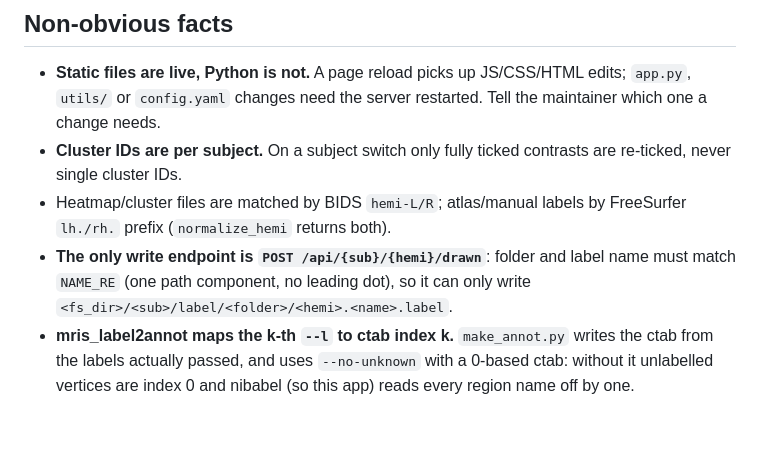
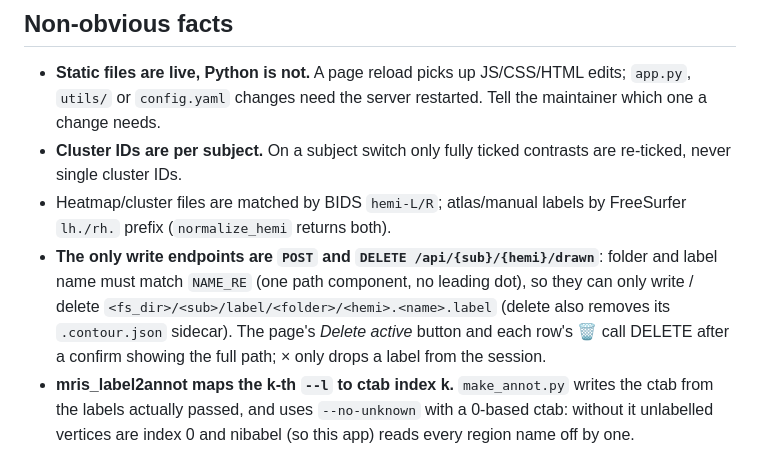
Before and after one commit to readingroi-workshop-2026/app_manual_delineation_helper, a Markdown page: Claude.md, the part around the change. GitHub-like rendering; blank space fills up the shorter version.

Commit message:
Delete a saved label from disk (Delete active / row 🗑, asks first)
DELETE /api/{sub}/{hemi}/drawn removes <hemi>.<name>.label and its
.contour.json in the Save-to folder only (same name/folder checks as save).

Co-Authored-By: Claude Opus 5.5 <noreply@anthropic.com>

```diff
--- a/Claude.md
+++ b/Claude.md
@@ -38,9 +38,12 @@ pipeline and follow the analysis-script conventions; the viewer does not.
   contrasts are re-ticked, never single cluster IDs.
 - Heatmap/cluster files are matched by BIDS `hemi-L/R`; atlas/manual labels by
   FreeSurfer `lh./rh.` prefix (`normalize_hemi` returns both).
-- **The only write endpoint is `POST /api/{sub}/{hemi}/drawn`**: folder and
-  label name must match `NAME_RE` (one path component, no leading dot), so it
-  can only write `<fs_dir>/<sub>/label/<folder>/<hemi>.<name>.label`.
+- **The only write endpoints are `POST` and `DELETE /api/{sub}/{hemi}/drawn`**:
+  folder and label name must match `NAME_RE` (one path component, no leading
+  dot), so they can only write / delete `<fs_dir>/<sub>/label/<folder>/<hemi>.<name>.label`
+  (delete also removes its `.contour.json` sidecar). The page's *Delete active*
+  button and each row's 🗑 call DELETE after a confirm showing the full path;
+  × only drops a label from the session.
 - **mris_label2annot maps the k-th `--l` to ctab index k.** `make_annot.py`
   writes the ctab from the labels actually passed, and uses `--no-unknown`
   with a 0-based ctab: without it unlabelled vertices are index 0 and nibabel
```
Also changed, not shown: README.md (+7 -0 lines).
